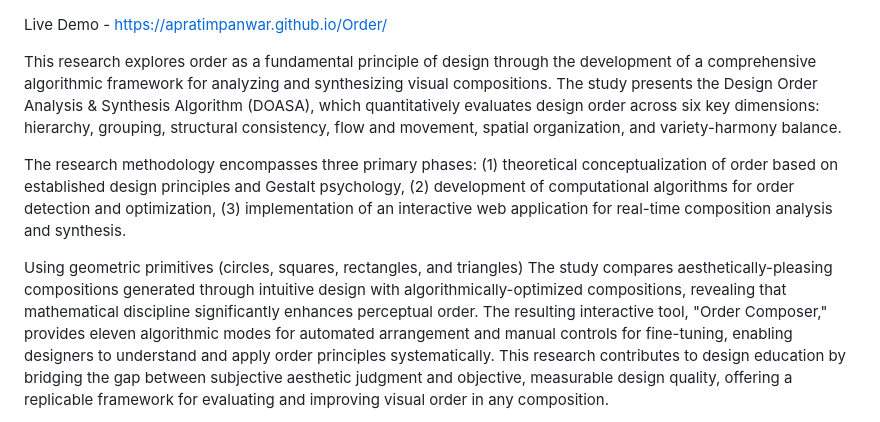
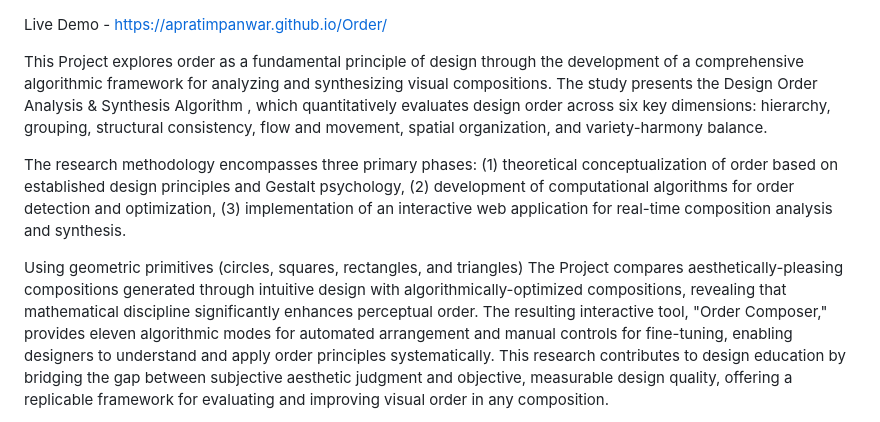
Before and after one commit to ApratimPanwar/Order, a Markdown page: README.md, the part around the change. Drawn GitHub-style.

```diff
--- a/README.md
+++ b/README.md
@@ -1,8 +1,8 @@
 Live Demo  - https://apratimpanwar.github.io/Order/
 
 
-This research explores order as a fundamental principle of design through the development of a comprehensive algorithmic framework for analyzing and synthesizing visual compositions.
-The study presents the Design Order Analysis & Synthesis Algorithm (DOASA), which quantitatively evaluates design order across six key dimensions:
+This Project explores order as a fundamental principle of design through the development of a comprehensive algorithmic framework for analyzing and synthesizing visual compositions.
+The study presents the Design Order Analysis & Synthesis Algorithm , which quantitatively evaluates design order across six key dimensions:
 hierarchy, grouping, structural consistency, flow and movement, spatial organization, and variety-harmony balance.
 
 The research methodology encompasses three primary phases:
@@ -11,7 +11,7 @@ The research methodology encompasses three primary phases:
 (3) implementation of an interactive web application for real-time composition analysis and synthesis.
 
 Using geometric primitives (circles, squares, rectangles, and triangles)
-The study compares aesthetically-pleasing compositions generated through intuitive design with algorithmically-optimized compositions, revealing that mathematical discipline significantly enhances perceptual order.
+The Project compares aesthetically-pleasing compositions generated through intuitive design with algorithmically-optimized compositions, revealing that mathematical discipline significantly enhances perceptual order.
 The resulting interactive tool, "Order Composer," provides eleven algorithmic modes for automated arrangement and manual controls for fine-tuning, enabling designers to understand and apply order principles systematically.
 This research contributes to design education by bridging the gap between subjective aesthetic judgment and objective, measurable design quality, offering a replicable framework for evaluating and improving visual order in any composition.
 
```
